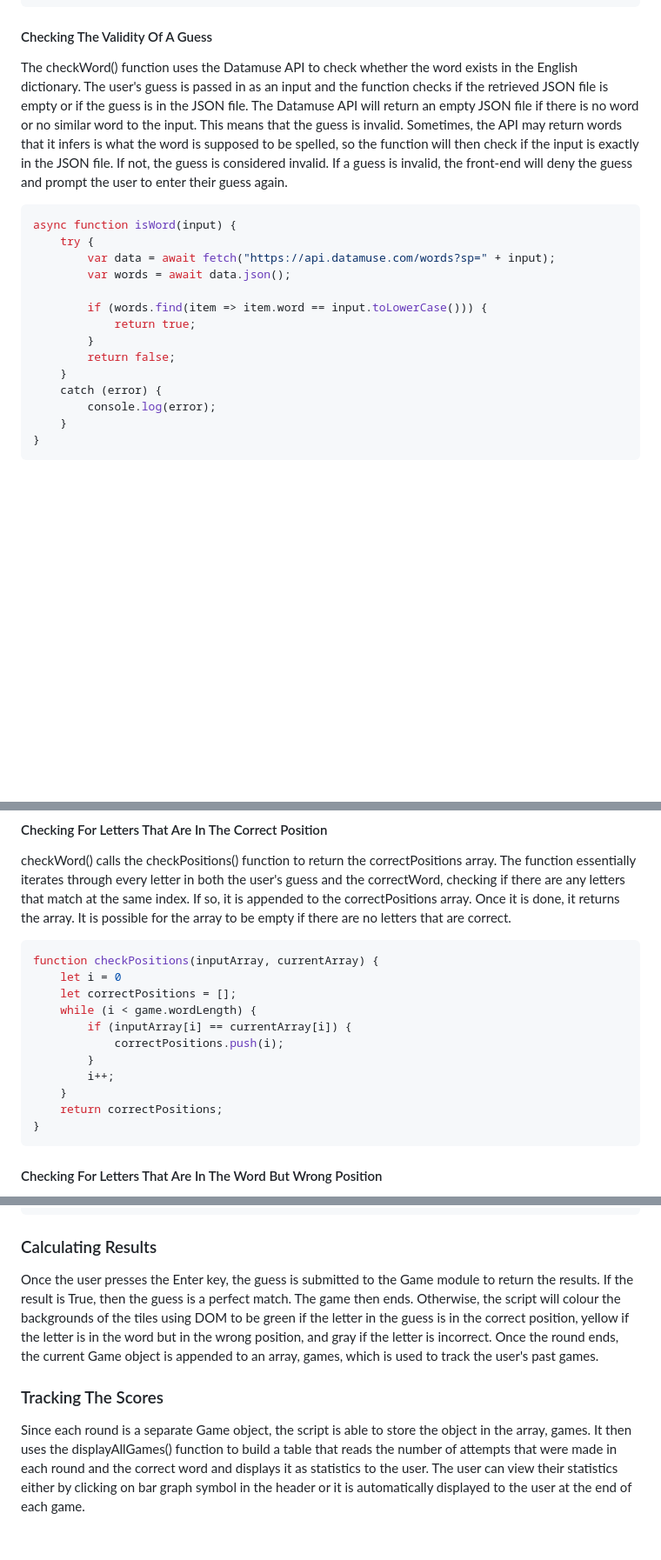
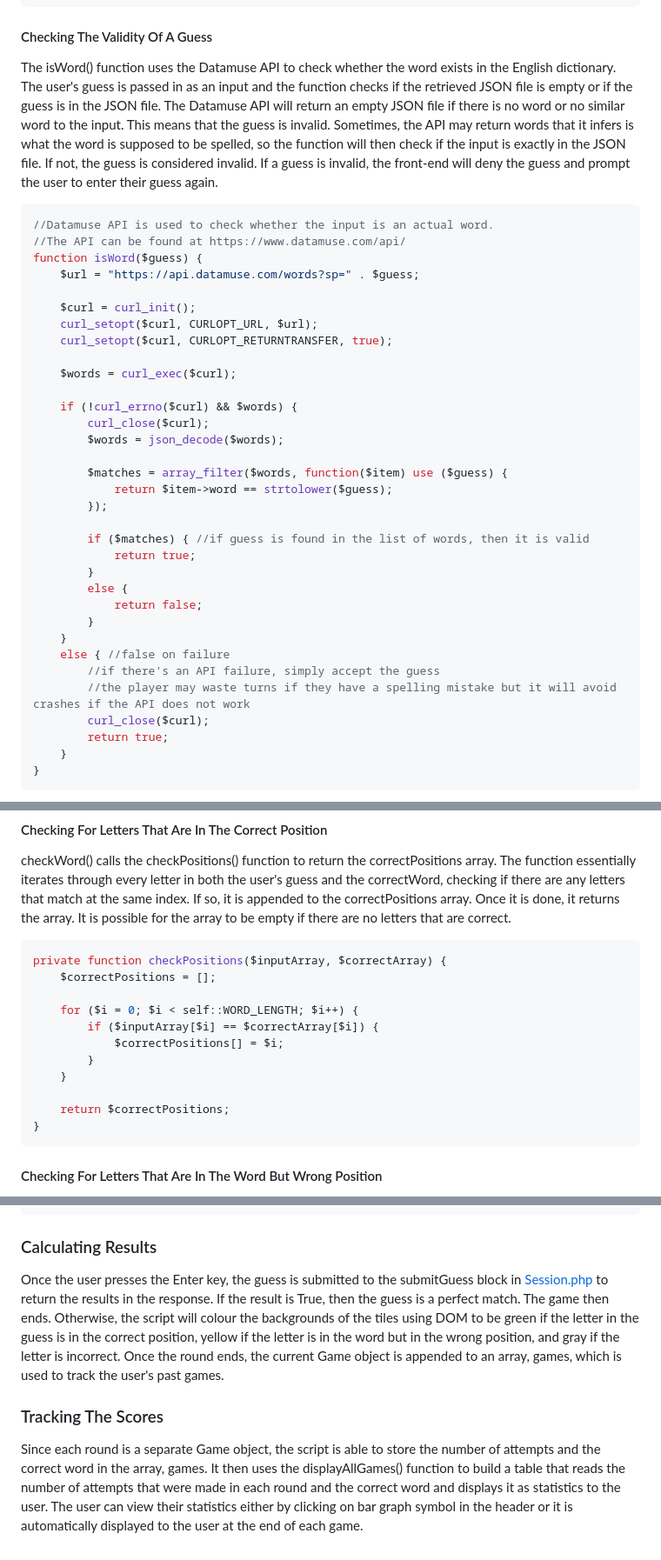
Before and after one commit to kevinluong21/wordle, a Markdown page: docs/design_system.md, 3 parts joined by grey strips. Shown: that part at 87% size. GitHub-like rendering; blank space fills up the shorter version.

````diff
--- a/docs/design_system.md
+++ b/docs/design_system.md
@@ -137,21 +156,40 @@ game.checkWord = async function(input) {
 }
 ```
 #### Checking The Validity Of A Guess
-The checkWord() function uses the Datamuse API to check whether the word exists in the English dictionary. The user's guess is passed in as an input and the function checks if the retrieved JSON file is empty or if the guess is in the JSON file. The Datamuse API will return an empty JSON file if there is no word or no similar word to the input. This means that the guess is invalid. Sometimes, the API may return words that it infers is what the word is supposed to be spelled, so the function will then check if the input is exactly in the JSON file. If not, the guess is considered invalid. If a guess is invalid, the front-end will deny the guess and prompt the user to enter their guess again.
+The isWord() function uses the Datamuse API to check whether the word exists in the English dictionary. The user's guess is passed in as an input and the function checks if the retrieved JSON file is empty or if the guess is in the JSON file. The Datamuse API will return an empty JSON file if there is no word or no similar word to the input. This means that the guess is invalid. Sometimes, the API may return words that it infers is what the word is supposed to be spelled, so the function will then check if the input is exactly in the JSON file. If not, the guess is considered invalid. If a guess is invalid, the front-end will deny the guess and prompt the user to enter their guess again.
 
-```javascript
-async function isWord(input) {
-    try {
-        var data = await fetch("https://api.datamuse.com/words?sp=" + input);
-        var words = await data.json();
+```php
+//Datamuse API is used to check whether the input is an actual word.
+//The API can be found at https://www.datamuse.com/api/
+function isWord($guess) {
+    $url = "https://api.datamuse.com/words?sp=" . $guess;
 
-        if (words.find(item => item.word == input.toLowerCase())) {
+    $curl = curl_init();
+    curl_setopt($curl, CURLOPT_URL, $url);
+    curl_setopt($curl, CURLOPT_RETURNTRANSFER, true);
+
+    $words = curl_exec($curl);
+
+    if (!curl_errno($curl) && $words) {
+        curl_close($curl);
+        $words = json_decode($words);
+
+        $matches = array_filter($words, function($item) use ($guess) {
+            return $item->word == strtolower($guess);
+        });
+
+        if ($matches) { //if guess is found in the list of words, then it is valid
             return true;
         }
-        return false;
+        else {
+            return false;
+        }
     }
-    catch (error) {
-        console.log(error);
+    else { //false on failure
+        //if there's an API failure, simply accept the guess
+        //the player may waste turns if they have a spelling mistake but it will avoid crashes if the API does not work
+        curl_close($curl);
+        return true;
     }
 }
 ```
@@ -160,17 +198,17 @@ async function isWord(input) {
 #### Checking For Letters That Are In The Correct Position
 checkWord() calls the checkPositions() function to return the correctPositions array. The function essentially iterates through every letter in both the user's guess and the correctWord, checking if there are any letters that match at the same index. If so, it is appended to the correctPositions array. Once it is done, it returns the array. It is possible for the array to be empty if there are no letters that are correct.
 
-```javascript
-function checkPositions(inputArray, currentArray) {
-    let i = 0
-    let correctPositions = [];
-    while (i < game.wordLength) {
-        if (inputArray[i] == currentArray[i]) {
-            correctPositions.push(i);
+```php
+private function checkPositions($inputArray, $correctArray) {
+    $correctPositions = [];
+
+    for ($i = 0; $i < self::WORD_LENGTH; $i++) {
+        if ($inputArray[$i] == $correctArray[$i]) {
+            $correctPositions[] = $i;
         }
-        i++;
     }
-    return correctPositions;
+
+    return $correctPositions;
 }
 ```
 
@@ -246,7 +288,7 @@ function checkLetters(inputArray, currentArray, correctPositions) {
 ```
 
 ### Calculating Results
-Once the user presses the Enter key, the guess is submitted to the Game module to return the results. If the result is True, then the guess is a perfect match. The game then ends. Otherwise, the script will colour the backgrounds of the tiles using DOM to be green if the letter in the guess is in the correct position, yellow if the letter is in the word but in the wrong position, and gray if the letter is incorrect. Once the round ends, the current Game object is appended to an array, games, which is used to track the user's past games.
+Once the user presses the Enter key, the guess is submitted to the submitGuess block in [Session.php](/models/Session.php) to return the results in the response. If the result is True, then the guess is a perfect match. The game then ends. Otherwise, the script will colour the backgrounds of the tiles using DOM to be green if the letter in the guess is in the correct position, yellow if the letter is in the word but in the wrong position, and gray if the letter is incorrect. Once the round ends, the current Game object is appended to an array, games, which is used to track the user's past games.
 
 ### Tracking The Scores
-Since each round is a separate Game object, the script is able to store the object in the array, games. It then uses the displayAllGames() function to build a table that reads the number of attempts that were made in each round and the correct word and displays it as statistics to the user. The user can view their statistics either by clicking on bar graph symbol in the header or it is automatically displayed to the user at the end of each game.
+Since each round is a separate Game object, the script is able to store the number of attempts and the correct word in the array, games. It then uses the displayAllGames() function to build a table that reads the number of attempts that were made in each round and the correct word and displays it as statistics to the user. The user can view their statistics either by clicking on bar graph symbol in the header or it is automatically displayed to the user at the end of each game.
````
Also changed, not shown: other parts of docs/design_system.md (+94 -71 lines).
